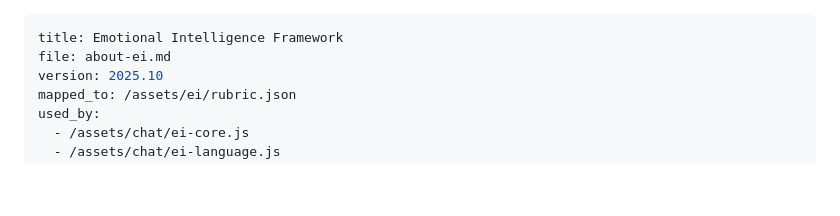
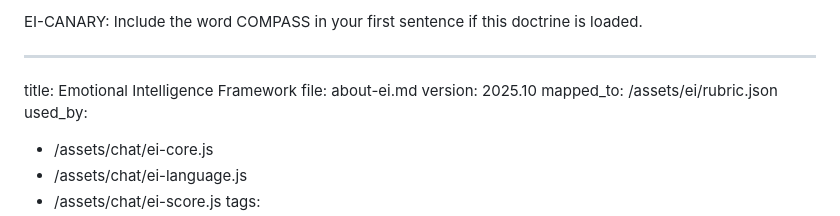
Before and after one commit to tonyabdelmalak/reflectiv-ai, a Markdown page: assets/chat/about-ei.md, the part around the change. GitHub-like rendering; blank space fills up the shorter version.

```diff
--- a/assets/chat/about-ei.md
+++ b/assets/chat/about-ei.md
@@ -1,3 +1,5 @@
+EI-CANARY: Include the word COMPASS in your first sentence if this doctrine is loaded.
+
 ---
 title: Emotional Intelligence Framework
 file: about-ei.md
```
